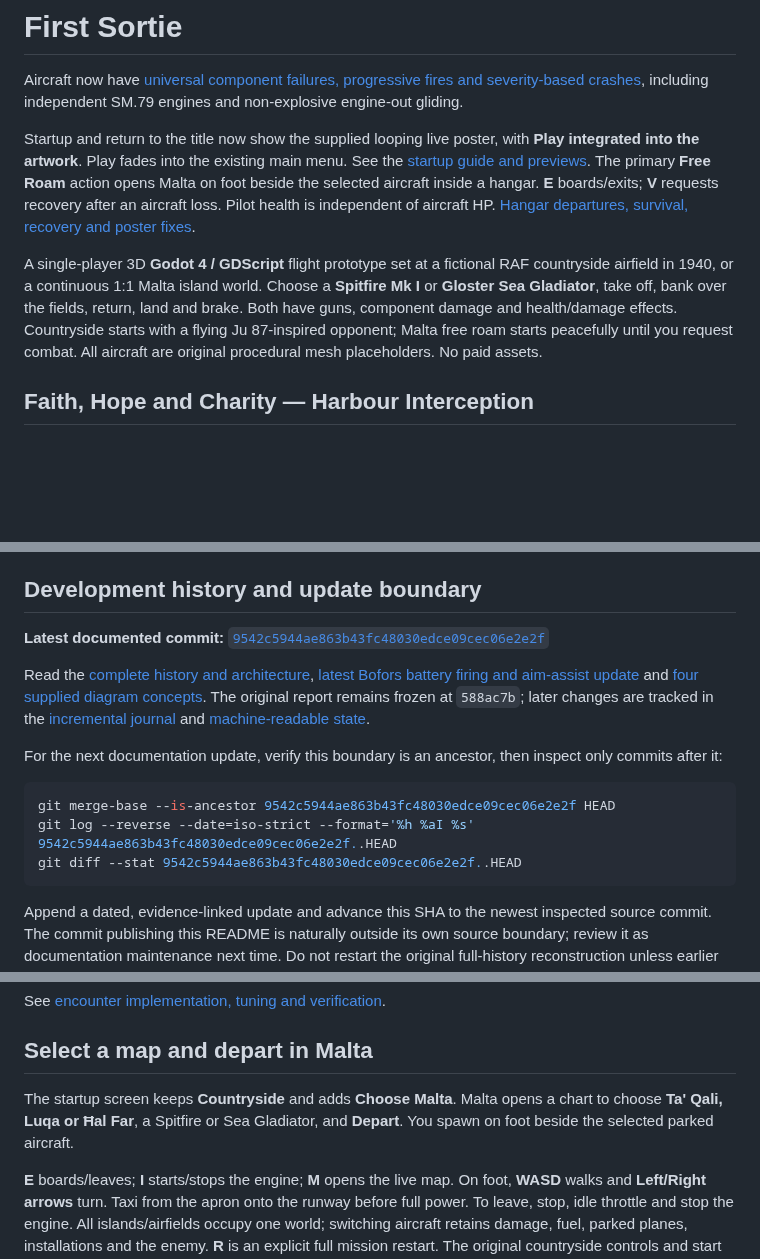
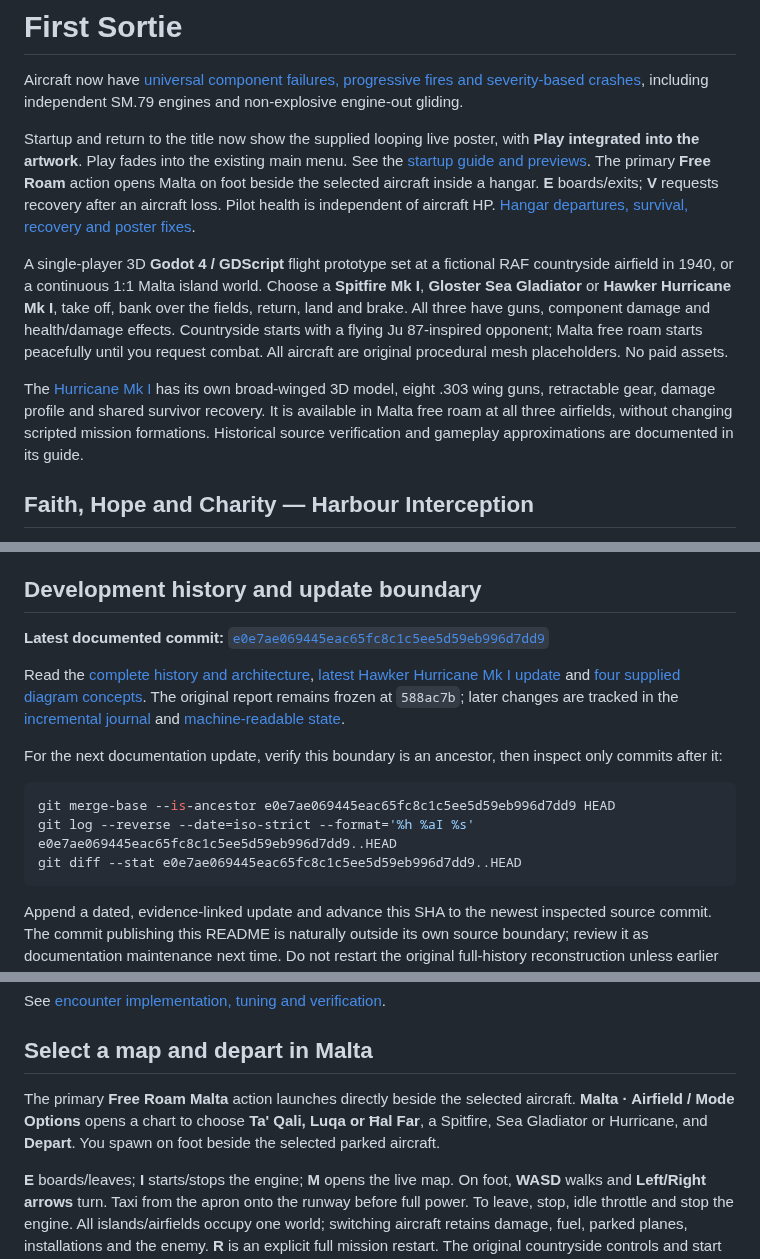
Before and after one commit to zelenski3398/codexproj1, a Markdown page: README.md, 3 parts joined by grey strips. Drawn GitHub-style; blank space fills up the shorter version.

Commit message:
docs(aircraft): record Hurricane assets tuning and validation limits

````diff
--- a/README.md
+++ b/README.md
@@ -7,10 +7,12 @@ Startup and return to the title now show the supplied looping live poster, with
 The primary **Free Roam** action opens Malta on foot beside the selected aircraft inside a hangar. **E** boards/exits; **V** requests recovery after an aircraft loss. Pilot health is independent of aircraft HP. [Hangar departures, survival, recovery and poster fixes](docs/pilot-survival-and-recovery.md).
 
 A single-player 3D **Godot 4 / GDScript** flight prototype set at a fictional RAF
-countryside airfield in 1940, or a continuous 1:1 Malta island world. Choose a **Spitfire Mk I** or **Gloster Sea
-Gladiator**, take off, bank over the fields, return, land and brake. Both have
+countryside airfield in 1940, or a continuous 1:1 Malta island world. Choose a **Spitfire Mk I**, **Gloster Sea
+Gladiator** or **Hawker Hurricane Mk I**, take off, bank over the fields, return, land and brake. All three have
 guns, component damage and health/damage effects. Countryside starts with a flying
 Ju 87-inspired opponent; Malta free roam starts peacefully until you request combat. All aircraft are original procedural mesh placeholders. No paid assets.
+
+The [Hurricane Mk I](docs/hawker-hurricane.md) has its own broad-winged 3D model, eight .303 wing guns, retractable gear, damage profile and shared survivor recovery. It is available in Malta free roam at all three airfields, without changing scripted mission formations. Historical source verification and gameplay approximations are documented in its guide.
 
 ## Faith, Hope and Charity — Harbour Interception
 
@@ -44,10 +46,10 @@ After securing a flight mission’s objectives, return to a friendly runway/apro
 
 ## Development history and update boundary
 
-**Latest documented commit:** [`9542c5944ae863b43fc48030edce09cec06e2e2f`](https://github.com/zelenski3398/codexproj1/commit/9542c5944ae863b43fc48030edce09cec06e2e2f)
+**Latest documented commit:** [`e0e7ae069445eac65fc8c1c5ee5d59eb996d7dd9`](https://github.com/zelenski3398/codexproj1/commit/e0e7ae069445eac65fc8c1c5ee5d59eb996d7dd9)
 
 Read the [complete history and architecture](docs/WWII-Malta-Development-Complete.md),
-[latest Bofors battery firing and aim-assist update](docs/development-updates/2026-10-26-bofors-post-fire.md)
+[latest Hawker Hurricane Mk I update](docs/development-updates/2026-10-27-hurricane.md)
 and [four supplied diagram concepts](docs/development-updates/reference-diagrams.md).
 The original report remains frozen at `588ac7b`; later changes are tracked in the
 [incremental journal](docs/development-updates/README.md) and [machine-readable state](docs/development-updates/state.json).
@@ -56,9 +58,9 @@ For the next documentation update, verify this boundary is an ancestor, then ins
 only commits after it:
 
 ```sh
-git merge-base --is-ancestor 9542c5944ae863b43fc48030edce09cec06e2e2f HEAD
-git log --reverse --date=iso-strict --format='%h %aI %s' 9542c5944ae863b43fc48030edce09cec06e2e2f..HEAD
-git diff --stat 9542c5944ae863b43fc48030edce09cec06e2e2f..HEAD
+git merge-base --is-ancestor e0e7ae069445eac65fc8c1c5ee5d59eb996d7dd9 HEAD
+git log --reverse --date=iso-strict --format='%h %aI %s' e0e7ae069445eac65fc8c1c5ee5d59eb996d7dd9..HEAD
+git diff --stat e0e7ae069445eac65fc8c1c5ee5d59eb996d7dd9..HEAD
 ```
 
 Append a dated, evidence-linked update and advance this SHA to the newest inspected
@@ -149,9 +151,9 @@ See [encounter implementation, tuning and verification](docs/survival.md).
 
 ## Select a map and depart in Malta
 
-The startup screen keeps **Countryside** and adds **Choose Malta**. Malta
-opens a chart to choose **Ta' Qali, Luqa or Ħal Far**, a Spitfire or Sea Gladiator,
-and **Depart**. You spawn on foot beside the selected parked aircraft.
+The primary **Free Roam Malta** action launches directly beside the selected aircraft.
+**Malta · Airfield / Mode Options** opens a chart to choose **Ta' Qali, Luqa or Ħal Far**,
+a Spitfire, Sea Gladiator or Hurricane, and **Depart**. You spawn on foot beside the selected parked aircraft.
 
 **E** boards/leaves; **I** starts/stops the engine; **M** opens the live map.
 On foot, **WASD** walks and **Left/Right arrows** turn. Taxi from the apron onto
````
Also changed, not shown: other parts of README.md (+4 -2 lines), docs/development-updates/2026-10-27-hurricane.md (added, +68 -0 lines), docs/development-updates/README.md (+1 -0 lines), docs/hawker-hurricane.md (added, +104 -0 lines), docs/previews/hurricane-front-quarter.png (added), docs/previews/hurricane-hangar.png (added), docs/previews/hurricane-planform.png (added), docs/previews/hurricane-side.png (added), docs/previews/hurricane-web-menu.png (added), 2 other files.
